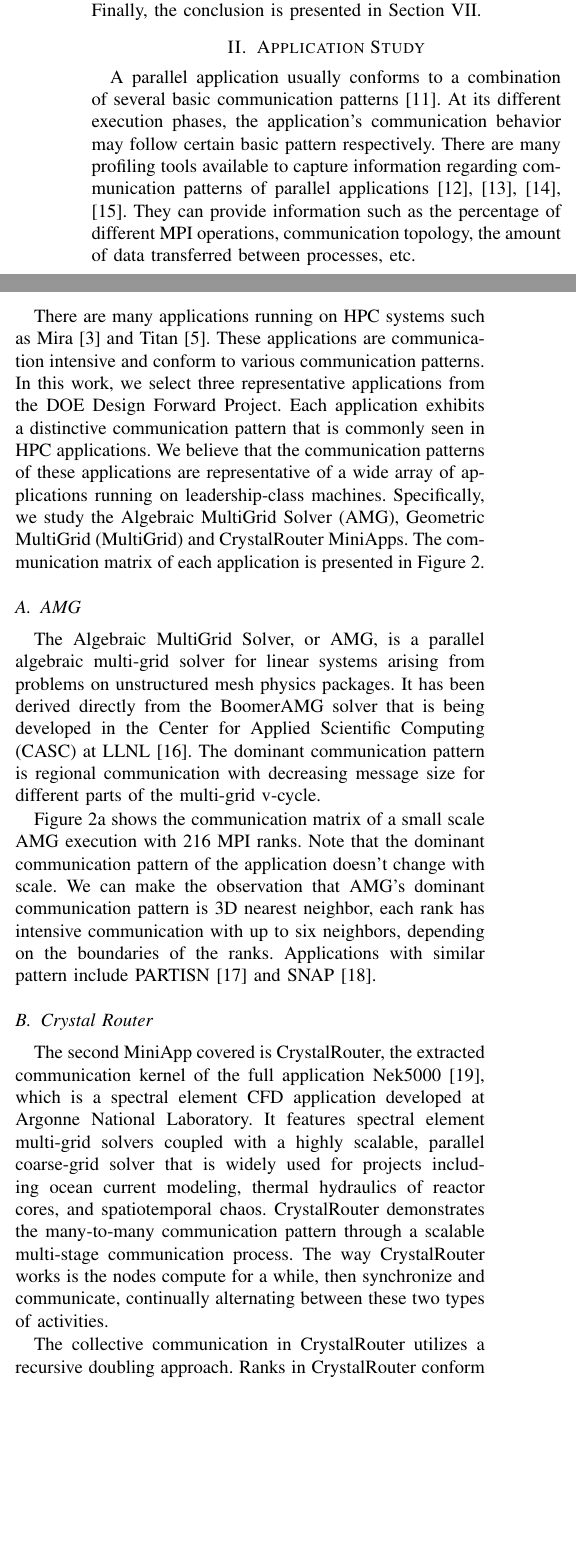
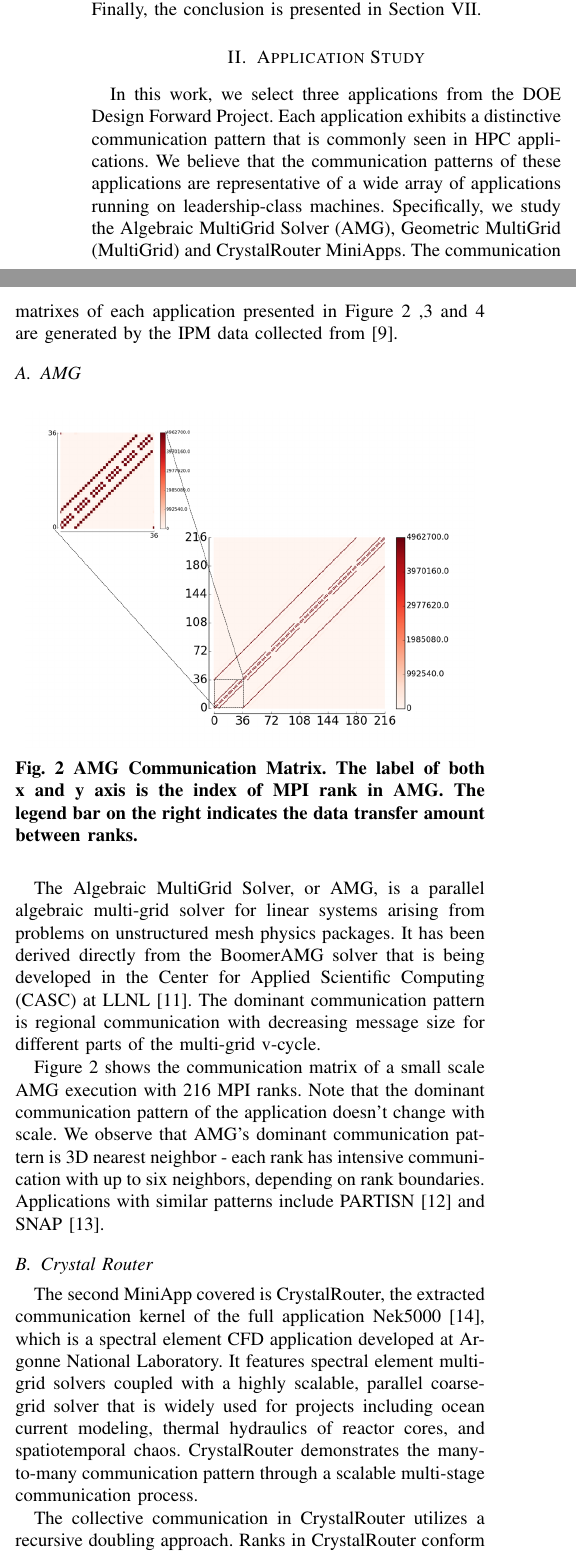
Before and after one commit to yangxuserene/paperdraft, a LaTeX paper (submission.tex, which reads app_study.tex): two parts of the columns of page 2 of 8 before the commit and two parts of the columns of page 2 of 9 after it, joined at a grey line, cut so that both start at the same text, the shorter picture padded with empty space. Compiled offline with pdfLaTeX.

Commit message:
pass on app study

```diff
--- a/app_study.tex
+++ b/app_study.tex
@@ -14,13 +13,17 @@ communication topology, the amount of data transferred between processes, etc.
 
 There are many applications running on HPC systems such as Mira~\cite{bgq} and Titan~\cite{titan}.
 These applications are communication intensive and conform to various communication patterns.
-In this work, we select three representative applications from the DOE Design Forward Project.
+\end{comment}
+
+In this work, we select three applications from the DOE Design Forward Project.
 Each application exhibits a distinctive communication pattern that is commonly seen in HPC applications.
 We believe that the communication patterns of these applications
 are representative of a wide array of applications running on leadership-class machines.
 Specifically, we study the Algebraic MultiGrid Solver (AMG),
 Geometric MultiGrid (MultiGrid) and CrystalRouter MiniApps.
-The communication matrix of each application is presented in Figure~\ref{fig:apps_communication_matrix}.
+The communication matrixes of each application presented in Figure~\ref{fig:amg-communication-topology}
+,\ref{fig:cr-communication-topology} and \ref{fig:mg-communication-topology} are generated by
+the IPM data collected from~\cite{designforwardwebpage}.
 %are generated with the IPM~\cite{ipm} data gathered from publicly available traces~\cite{designforwardwebpage}.
 
 
@@ -48,30 +30,45 @@ The communication matrix of each application is presented in Figure~\ref{fig:app
-    \label{fig:apps_communication_matrix}
-\end{figure*}
+%\begin{figure*}[htp]
+%    \centering
+%    \begin{subfigure}[t]{0.32\textwidth}
+%        \centering
+%        \includegraphics[height=1.5in]{figs/appstudy/amg/amg_pip}
+%        \caption{AMG}
+%        \label{fig:amg-communication-topology}
+%    \end{subfigure}
+%    \begin{subfigure}[t]{0.32\textwidth}
+%        \centering
+%        \includegraphics[height=1.5in]{figs/appstudy/cr/cr_pip}
+%        \caption{CrystalRouter}
+%        \label{fig:cr-communication-topology}
+%    \end{subfigure}
+%    \begin{subfigure}[t]{0.32\textwidth}
+%        \centering
+%        \includegraphics[height=1.5in]{figs/appstudy/mg/mg_pip}
+%        \caption{MultiGrid}
+%        \label{fig:mg-communication-topology}
+%    \end{subfigure}
+%    \caption{Applications rank-to-rank communication topology graph.}
+%    \label{fig:apps_communication_matrix}
+%\end{figure*}
 
 
 \subsection{AMG}
 \label{sec:amg}
 
-%\begin{figure}[t!]
-%    \centering
-%    \begin{subfigure}[t]{0.25\textwidth}
-%        \centering
-%        \includegraphics[height=1.5in]{figs/appstudy/amg/amg_pip}
-%        \caption{}
-%        \label{fig:amg-communication-topology}
-%    \end{subfigure}%
-%    ~
-%    \begin{subfigure}[t]{0.24\textwidth}
-%        \centering
-%        \includegraphics[height=1.2in]{figs/appstudy/amg/amg_data_transfer}
-%        \caption{}
-%        \label{fig:amg-data-trans}
-%    \end{subfigure}
-%    \caption{AMG. (a) Rank-to-rank communication topology graph, shows the intensity of communication between ranks in AMG. (b) The amount of data sent/received by each rank in AMG. Y-axis labels the amount of data transferred in MB, x-axis labels 216 ranks of AMG. }
-%\end{figure}
+\begin{figure}[htp]
+    \centering
+    \includegraphics[height=2.5in]{figs/appstudy/amg/amg_pip}
+    \caption{AMG Communication Matrix.
+        The label of both x and y axis is the index of MPI rank in AMG.
+        The legend bar on the right indicates the data transfer
+        amount between ranks.
+        }
+    \label{fig:amg-communication-topology}
+\end{figure}
 
 The Algebraic MultiGrid Solver, or AMG,
-is a parallel algebraic multi-grid solver for linear systems arising from problems on unstructured mesh physics packages.
+is a parallel algebraic multi-grid solver for linear systems arising
+from problems on unstructured mesh physics packages.
 It has been derived directly from the BoomerAMG solver
 that is being developed in the Center for Applied Scientific Computing (CASC) at LLNL \cite{amg}.
 The dominant communication pattern is regional communication
@@ -80,10 +77,9 @@ with decreasing message size for different parts of the multi-grid v-cycle.
 Figure~\ref{fig:amg-communication-topology} shows the communication matrix
 of a small scale AMG execution with 216 MPI ranks.
 Note that the dominant communication pattern of the application doesn't change with scale.
-We can make the observation that AMG's dominant communication pattern is 3D nearest neighbor,
-each rank has intensive communication with up to six neighbors,
-depending on the boundaries of the ranks.
-Applications with similar pattern include PARTISN~\cite{partisn} and SNAP~\cite{snap}.
+We observe that AMG's dominant communication pattern is 3D nearest neighbor -
+each rank has intensive communication with up to six neighbors, depending on rank boundaries.
+Applications with similar patterns include PARTISN~\cite{partisn} and SNAP~\cite{snap}.
 
 
 \subsection{Crystal Router}
@@ -109,3 +92,9 @@ Applications with similar pattern include PARTISN~\cite{partisn} and SNAP~\cite{
+        The label of both x and y axis is the index of MPI rank in CrystalRouter.
+        The legend bar on the right indicates the data transfer
+        amount between ranks.
+        }
+    \label{fig:cr-communication-topology}
+\end{figure}
 
 The second MiniApp covered is CrystalRouter,
 the extracted communication kernel of the full application Nek5000~\cite{nek5000},
@@ -115,8 +104,6 @@ parallel coarse-grid solver that is widely used for projects including ocean cur
 thermal hydraulics of reactor cores, and spatiotemporal chaos.
 CrystalRouter demonstrates the many-to-many communication pattern
 through a scalable multi-stage communication process.
-The way CrystalRouter works is the nodes compute for a while,
-then synchronize and communicate, continually alternating between these two types of activities.
 
 The collective communication in CrystalRouter utilizes a recursive doubling approach.
 Ranks in CrystalRouter conform to a $n$-dimensional hypercube
@@ -153,3 +127,8 @@ and shares similarities with most MPI collective communication implementations.
+    The label of both x and y axis is the index of MPI rank in MultiGrid.
+    The legend bar on the right indicates the data transfer amount between ranks.
+    }
+    \label{fig:mg-communication-topology}
+\end{figure}
 
 MultiGrid is geometric multi-grid v-cycle from the production elliptic solver BoxLib,
 a software framework for massively parallel block-structured adaptive mesh refinement (AMR) codes~\cite{boxlib}.
```
Also changed, not shown: app_study.tex (68 more changed lines).
